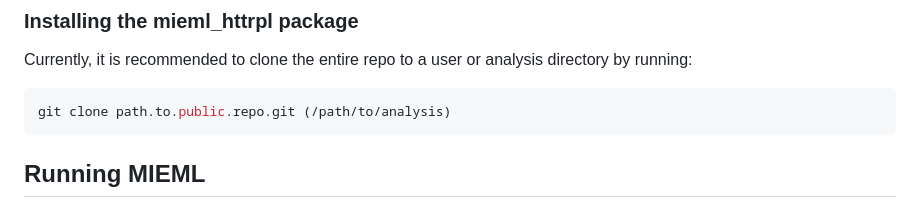
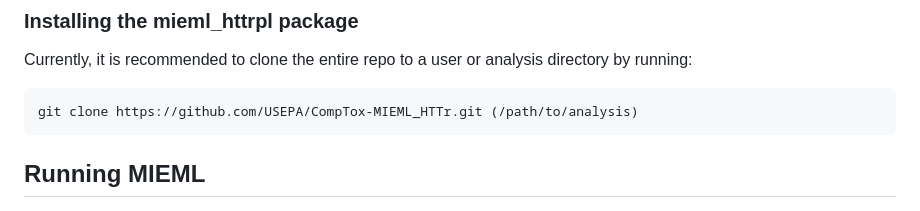
Before and after one commit to USEPA/CompTox-MIEML_HTTr, a Markdown page: README.md, the part around the change. Drawn GitHub-style.

Commit message:
updated install instructions

````diff
--- a/README.md
+++ b/README.md
@@ -46,7 +46,7 @@ Classifier training relies on several publicly available data sets:
 
 Currently, it is recommended to clone the entire repo to a user or analysis directory by running:
 ```bash
-git clone path.to.public.repo.git (/path/to/analysis)
+git clone https://github.com/USEPA/CompTox-MIEML_HTTr.git (/path/to/analysis)
 ```
 
 ## Running MIEML
````
